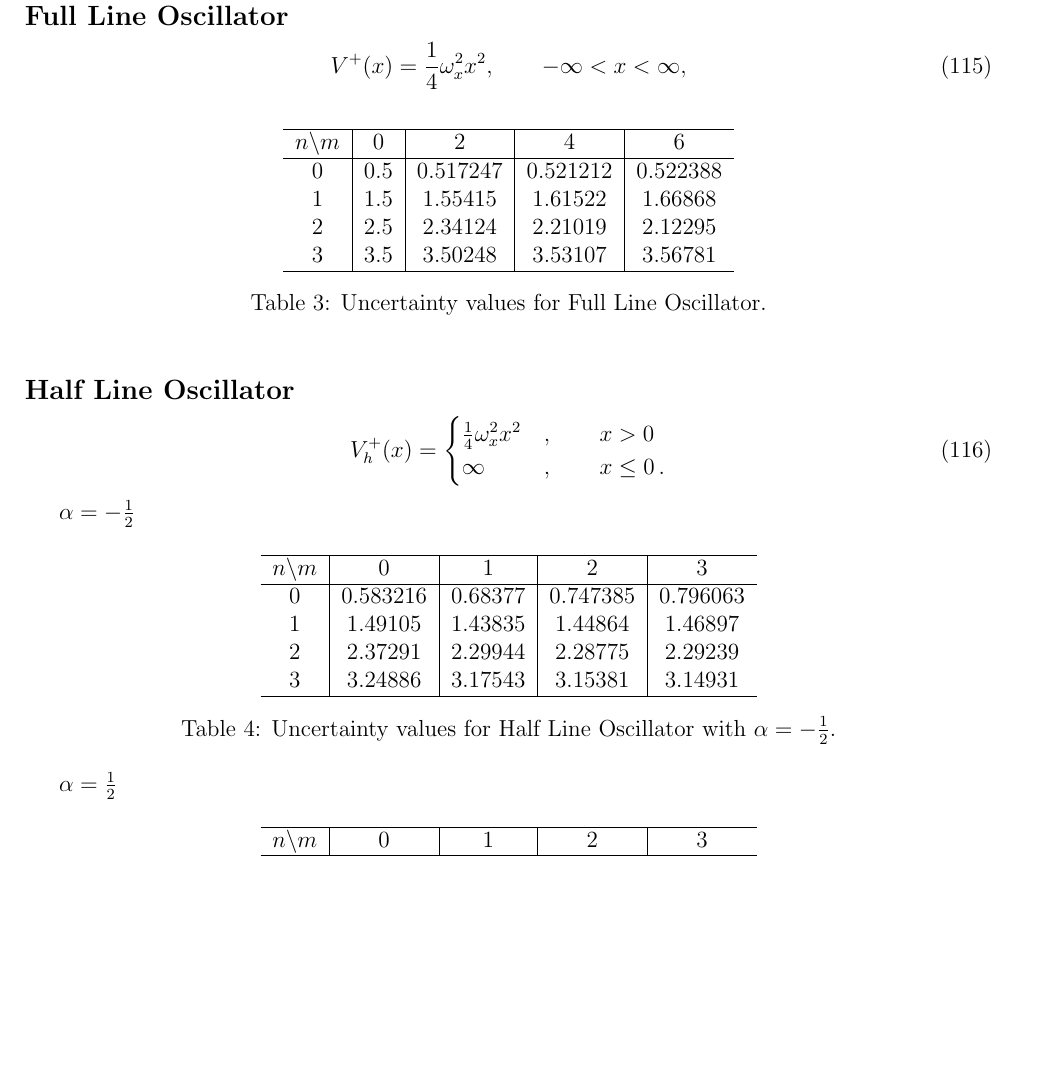
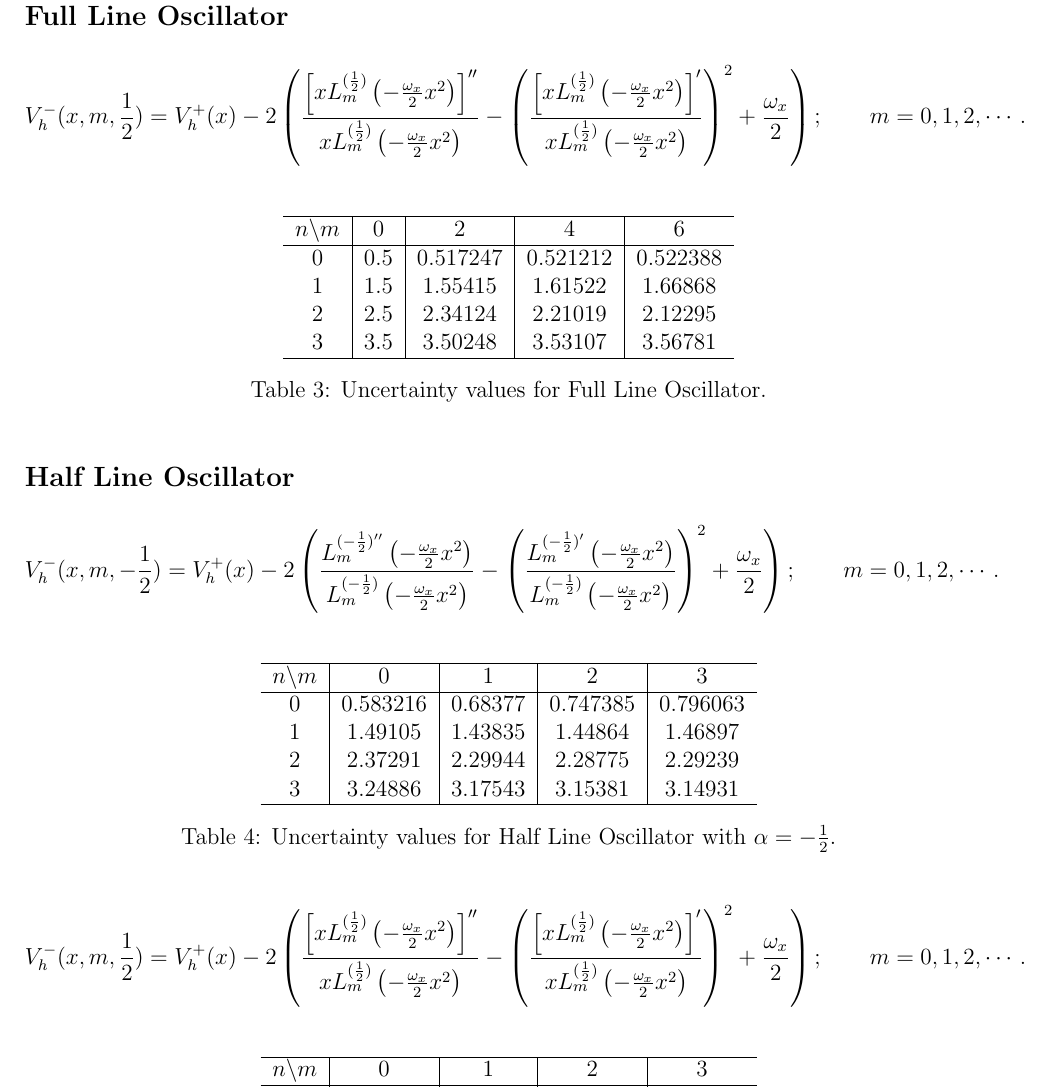
Before and after one commit to rajeshphy/Aca, a LaTeX document (RECORDS/08_Codes/Papers-Tex/Potentials.tex): part of page 12 of 12, cut so that both start at the same text, the shorter picture padded with empty space. The pictures show the PDF file RECORDS/08_Codes/Papers-Tex/Potentials.pdf that the author committed with the source.

Commit message:
Potential File Updated

```diff
--- a/RECORDS/08_Codes/Papers-Tex/Potentials.tex
+++ b/RECORDS/08_Codes/Papers-Tex/Potentials.tex
@@ -653,9 +653,10 @@ $m/\lambda =$ & $1\times 10^{-12}$ & $1\times 10^{-8}$ & $1\times 10^{-5}$ & $1\
 \section*{Uncertainty Calculations: 2024-Paper}
 
 \subsection*{Full Line Oscillator}
-\begin{equation}\label{FLO:V+}
-    V^+(x)=\frac{1}{4}\omega_x^2{x}^2,\qquad -\infty <x<\infty,
-\end{equation}
+
+\begin{align}\label{HLO:V-alpha+}\nonumber
+V_h^-(x, m, \frac{1}{2}) = V_h^+(x) - 2\left( \frac{\left[x L_m^{(\frac{1}{2})}\left(-\frac{\omega_x}{2} x^2\right)\right]''}{x L_m^{(\frac{1}{2})}\left(-\frac{\omega_x}{2} x^2\right)} - \left( \frac{\left[x L_m^{(\frac{1}{2})}\left(-\frac{\omega_x}{2} x^2\right)\right]'}{x L_m^{(\frac{1}{2})}\left(-\frac{\omega_x}{2} x^2\right)} \right)^2 + \frac{\omega_x}{2} \right); \qquad m = 0,1,2,\cdots \,.
+\end{align}
 
 \begin{table}[h!]
 \centering
@@ -674,7 +675,3 @@ $n \backslash m$ & 0     & 2       & 4       & 6       \\ \hline
 
 
 \subsection*{Half Line Oscillator}
-\begin{equation}\label{HLO:V+}
-    V_h^+(x)=\begin{cases}
-        \frac{1}{4}\omega_x^2 x^2 &,\qquad x>0\\
-        \infty &,\qquad x\leq 0\,.
@@ -684,0 +680,2 @@ $n \backslash m$ & 0     & 2       & 4       & 6       \\ \hline
+\begin{align}
+\begin{split}\label{HLO:V-alpha-}\nonumber
@@ -685,3 +686,8 @@ $n \backslash m$ & 0     & 2       & 4       & 6       \\ \hline
+\left(-\frac{\omega_x}{2} x^2\right)} \right)^2 + \frac{\omega_x}{2} \right);
+\qquad m=0,1,2,\cdots \,.
+    \end{split}
+\end{align}
+
 
 \begin{table}[h!]
 \centering
```
Also changed, not shown: RECORDS/08_Codes/Papers-Tex/Potentials.pdf, RECORDS/08_Codes/Papers-Tex/gar/Potentials.pdf, RECORDS/08_Codes/Papers-Tex/Potentials.tex (13 more changed lines).
